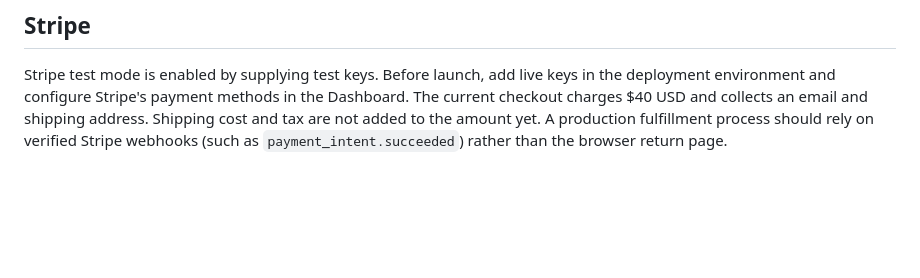
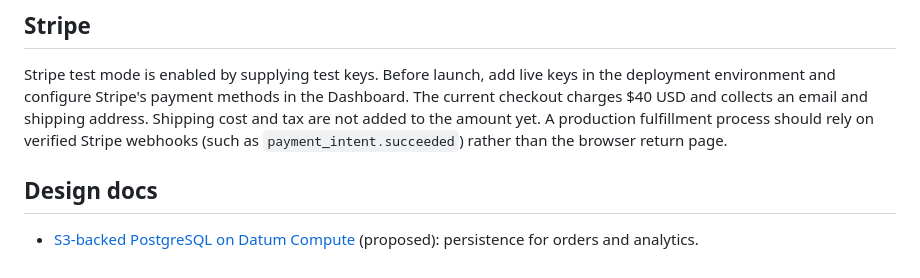
Before and after one commit to drewr/birdhaus, a Markdown page: README.md, the part around the change. Drawn GitHub-style; blank space fills up the shorter version.

```diff
--- a/README.md
+++ b/README.md
@@ -42,3 +42,7 @@ Production caching: hashed files under `/assets` are immutable for a year; `inde
 ## Stripe
 
 Stripe test mode is enabled by supplying test keys. Before launch, add live keys in the deployment environment and configure Stripe's payment methods in the Dashboard. The current checkout charges $40 USD and collects an email and shipping address. Shipping cost and tax are not added to the amount yet. A production fulfillment process should rely on verified Stripe webhooks (such as `payment_intent.succeeded`) rather than the browser return page.
+
+## Design docs
+
+- [S3-backed PostgreSQL on Datum Compute](docs/design/postgres-s3.md) (proposed): persistence for orders and analytics.
```
Also changed, not shown: AGENTS.md (+2 -0 lines), docs/design/postgres-s3.md (added, +101 -0 lines).
